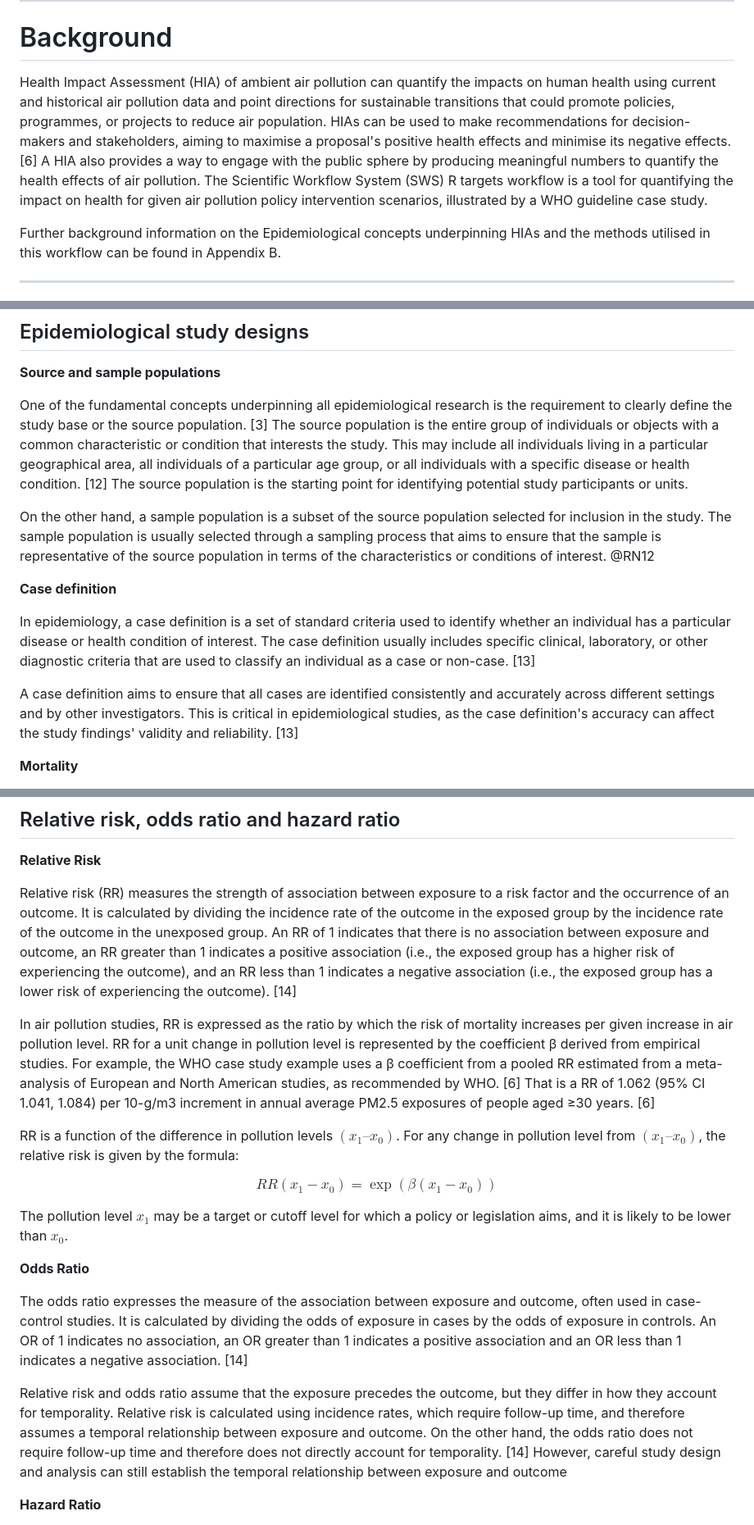
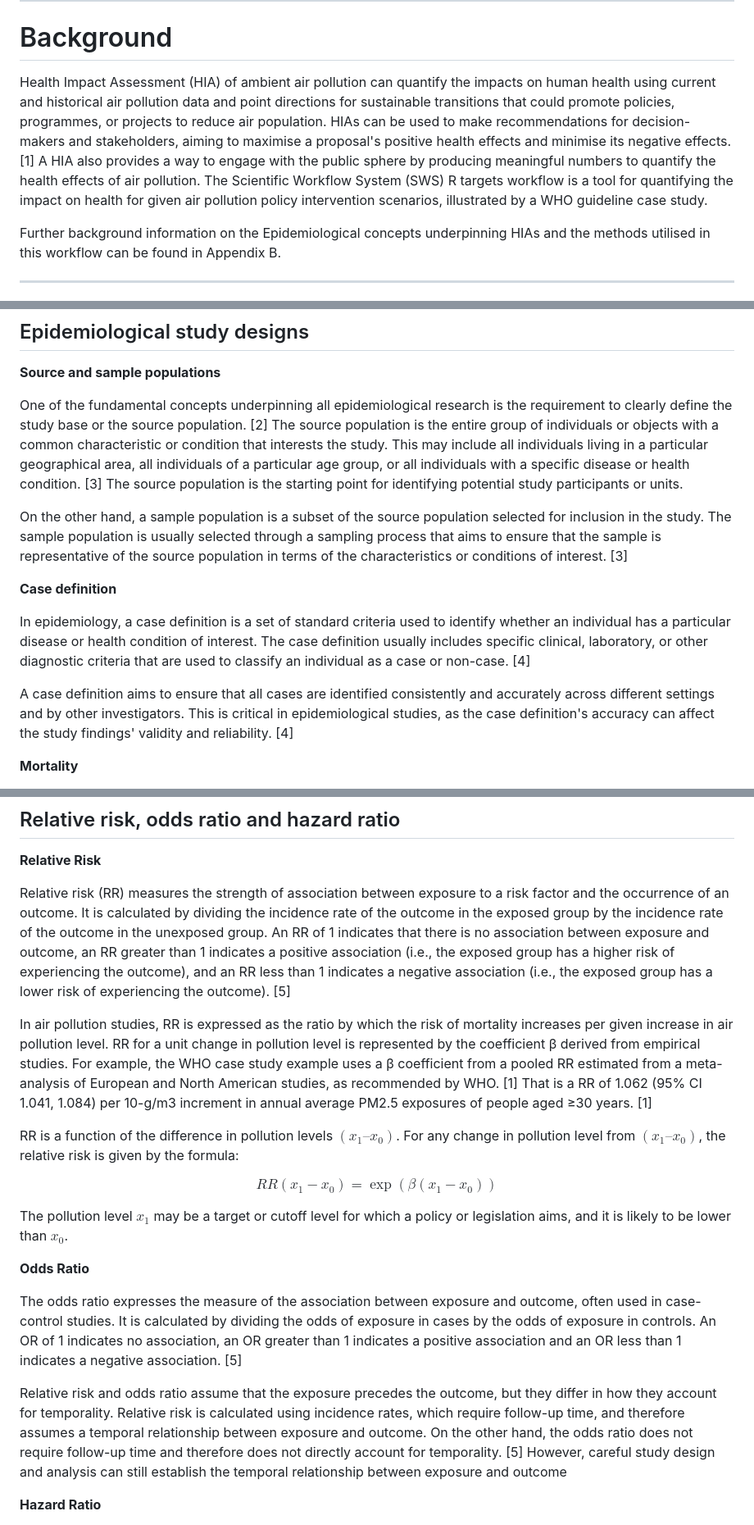
Before and after one commit to cardat/air-health-sws-r-targets, a Markdown page: README.md, 3 parts joined by grey strips. Shown at 82% size. Rendered like a GitHub page.

Commit message:
correct refs

```diff
--- a/README.md
+++ b/README.md
@@ -8,7 +8,7 @@ The structure and syntax of an R targets pipeline may be unfamiliar to you depen
 
 # Background
 
-Health Impact Assessment (HIA) of ambient air pollution can quantify the impacts on human health using current and historical air pollution data and point directions for sustainable transitions that could promote policies, programmes, or projects to reduce air population. HIAs can be used to make recommendations for decision-makers and stakeholders, aiming to maximise a proposal's positive health effects and minimise its negative effects. [6] A HIA also provides a way to engage with the public sphere by producing meaningful numbers to quantify the health effects of air pollution. The Scientific Workflow System (SWS) R targets workflow is a tool for quantifying the impact on health for given air pollution policy intervention scenarios, illustrated by a WHO guideline case study.
+Health Impact Assessment (HIA) of ambient air pollution can quantify the impacts on human health using current and historical air pollution data and point directions for sustainable transitions that could promote policies, programmes, or projects to reduce air population. HIAs can be used to make recommendations for decision-makers and stakeholders, aiming to maximise a proposal's positive health effects and minimise its negative effects. [1] A HIA also provides a way to engage with the public sphere by producing meaningful numbers to quantify the health effects of air pollution. The Scientific Workflow System (SWS) R targets workflow is a tool for quantifying the impact on health for given air pollution policy intervention scenarios, illustrated by a WHO guideline case study.
 
 Further background information on the Epidemiological concepts underpinning HIAs and the methods utilised in this workflow can be found in Appendix B.
 
@@ -215,15 +215,15 @@ We have presented additional information about various concepts underpinning epi
 
 **Source and sample populations**
 
-One of the fundamental concepts underpinning all epidemiological research is the requirement to clearly define the study base or the source population. [3] The source population is the entire group of individuals or objects with a common characteristic or condition that interests the study. This may include all individuals living in a particular geographical area, all individuals of a particular age group, or all individuals with a specific disease or health condition. [12] The source population is the starting point for identifying potential study participants or units.
+One of the fundamental concepts underpinning all epidemiological research is the requirement to clearly define the study base or the source population. [2] The source population is the entire group of individuals or objects with a common characteristic or condition that interests the study. This may include all individuals living in a particular geographical area, all individuals of a particular age group, or all individuals with a specific disease or health condition. [3] The source population is the starting point for identifying potential study participants or units.
 
-On the other hand, a sample population is a subset of the source population selected for inclusion in the study. The sample population is usually selected through a sampling process that aims to ensure that the sample is representative of the source population in terms of the characteristics or conditions of interest. @RN12
+On the other hand, a sample population is a subset of the source population selected for inclusion in the study. The sample population is usually selected through a sampling process that aims to ensure that the sample is representative of the source population in terms of the characteristics or conditions of interest. [3]
 
 **Case definition**
 
-In epidemiology, a case definition is a set of standard criteria used to identify whether an individual has a particular disease or health condition of interest. The case definition usually includes specific clinical, laboratory, or other diagnostic criteria that are used to classify an individual as a case or non-case. [13]
+In epidemiology, a case definition is a set of standard criteria used to identify whether an individual has a particular disease or health condition of interest. The case definition usually includes specific clinical, laboratory, or other diagnostic criteria that are used to classify an individual as a case or non-case. [4]
 
-A case definition aims to ensure that all cases are identified consistently and accurately across different settings and by other investigators. This is critical in epidemiological studies, as the case definition's accuracy can affect the study findings' validity and reliability. [13]
+A case definition aims to ensure that all cases are identified consistently and accurately across different settings and by other investigators. This is critical in epidemiological studies, as the case definition's accuracy can affect the study findings' validity and reliability. [4]
 
 **Mortality**
 
@@ -235,9 +235,9 @@ In epidemiology, incidence and mortality are important measures of disease burde
 
 **Relative Risk**
 
-Relative risk (RR) measures the strength of association between exposure to a risk factor and the occurrence of an outcome. It is calculated by dividing the incidence rate of the outcome in the exposed group by the incidence rate of the outcome in the unexposed group. An RR of 1 indicates that there is no association between exposure and outcome, an RR greater than 1 indicates a positive association (i.e., the exposed group has a higher risk of experiencing the outcome), and an RR less than 1 indicates a negative association (i.e., the exposed group has a lower risk of experiencing the outcome). [14]
+Relative risk (RR) measures the strength of association between exposure to a risk factor and the occurrence of an outcome. It is calculated by dividing the incidence rate of the outcome in the exposed group by the incidence rate of the outcome in the unexposed group. An RR of 1 indicates that there is no association between exposure and outcome, an RR greater than 1 indicates a positive association (i.e., the exposed group has a higher risk of experiencing the outcome), and an RR less than 1 indicates a negative association (i.e., the exposed group has a lower risk of experiencing the outcome). [5]
 
-In air pollution studies, RR is expressed as the ratio by which the risk of mortality increases per given increase in air pollution level. RR for a unit change in pollution level is represented by the coefficient β derived from empirical studies. For example, the WHO case study example uses a β coefficient from a pooled RR estimated from a meta-analysis of European and North American studies, as recommended by WHO. [6] That is a RR of 1.062 (95% CI 1.041, 1.084) per 10-g/m3 increment in annual average PM2.5 exposures of people aged ≥30 years. [6]
+In air pollution studies, RR is expressed as the ratio by which the risk of mortality increases per given increase in air pollution level. RR for a unit change in pollution level is represented by the coefficient β derived from empirical studies. For example, the WHO case study example uses a β coefficient from a pooled RR estimated from a meta-analysis of European and North American studies, as recommended by WHO. [1] That is a RR of 1.062 (95% CI 1.041, 1.084) per 10-g/m3 increment in annual average PM2.5 exposures of people aged ≥30 years. [1]
 
 RR is a function of the difference in pollution levels $(x_1 – x_0)$. For any change in pollution level from $(x_1 – x_0)$, the relative risk is given by the formula:
 
@@ -249,9 +249,9 @@ The pollution level $x_1$ may be a target or cutoff level for which a policy or
 
 **Odds Ratio**
 
-The odds ratio expresses the measure of the association between exposure and outcome, often used in case-control studies. It is calculated by dividing the odds of exposure in cases by the odds of exposure in controls. An OR of 1 indicates no association, an OR greater than 1 indicates a positive association and an OR less than 1 indicates a negative association. [14]
+The odds ratio expresses the measure of the association between exposure and outcome, often used in case-control studies. It is calculated by dividing the odds of exposure in cases by the odds of exposure in controls. An OR of 1 indicates no association, an OR greater than 1 indicates a positive association and an OR less than 1 indicates a negative association. [5]
 
-Relative risk and odds ratio assume that the exposure precedes the outcome, but they differ in how they account for temporality. Relative risk is calculated using incidence rates, which require follow-up time, and therefore assumes a temporal relationship between exposure and outcome. On the other hand, the odds ratio does not require follow-up time and therefore does not directly account for temporality. [14] However, careful study design and analysis can still establish the temporal relationship between exposure and outcome
+Relative risk and odds ratio assume that the exposure precedes the outcome, but they differ in how they account for temporality. Relative risk is calculated using incidence rates, which require follow-up time, and therefore assumes a temporal relationship between exposure and outcome. On the other hand, the odds ratio does not require follow-up time and therefore does not directly account for temporality. [5] However, careful study design and analysis can still establish the temporal relationship between exposure and outcome
 
 **Hazard Ratio**
 
```
Also changed, not shown: other parts of README.md (+3 -3 lines).
